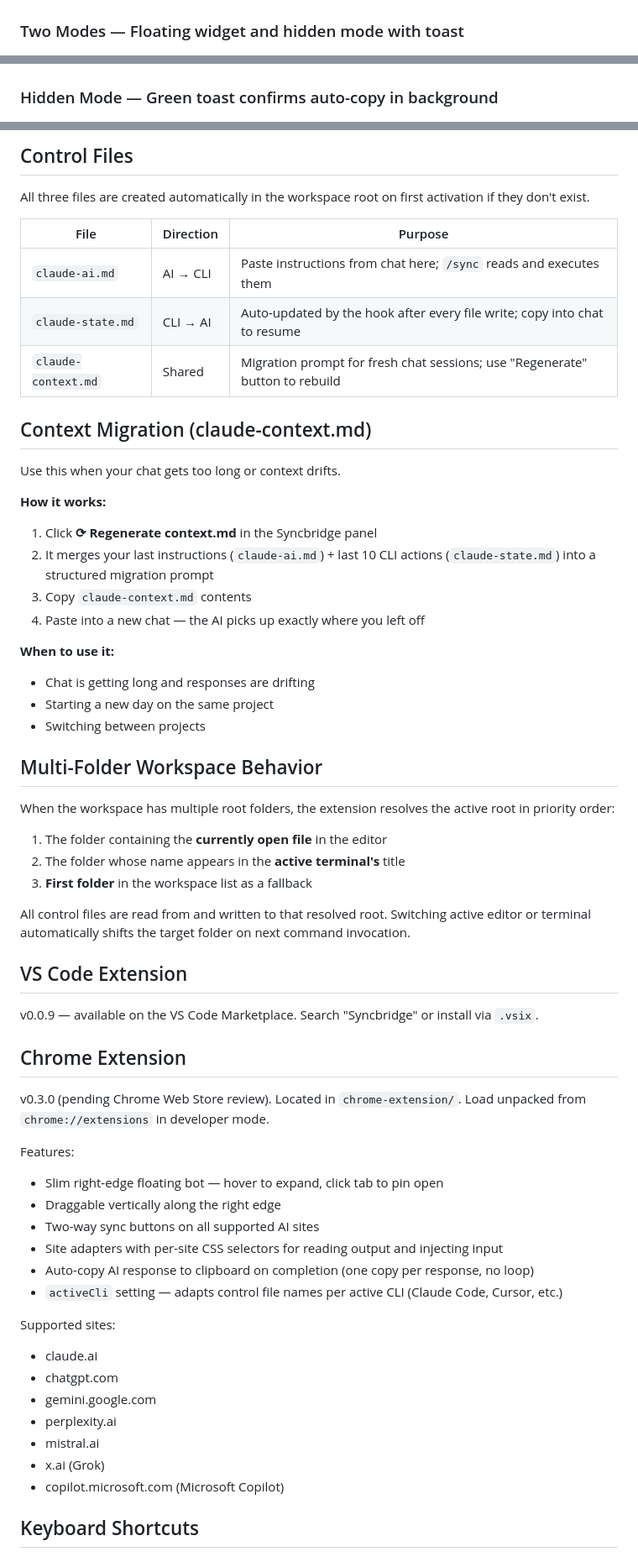
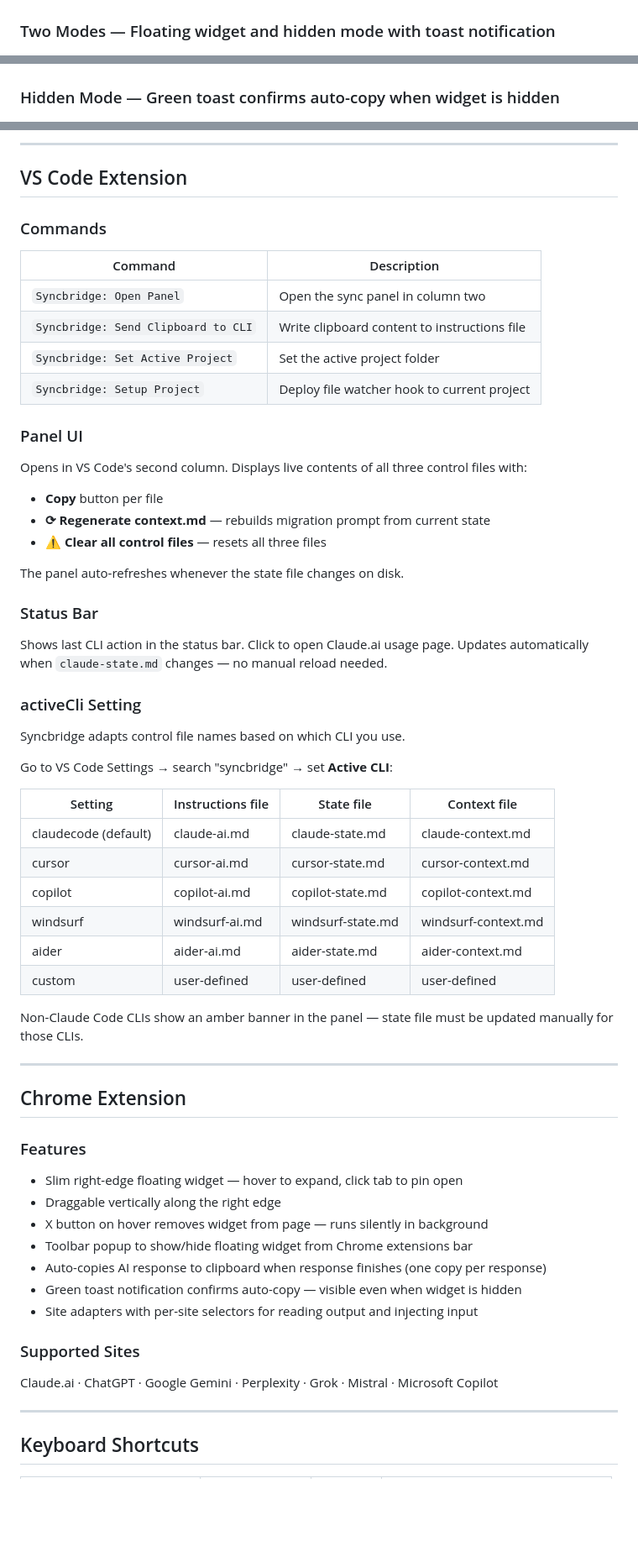
Before and after one commit to rehmansherazi/syncbridge, a Markdown page: README.md, 3 parts joined by grey strips. Shown at 84% size. GitHub-like rendering; blank space fills up the shorter version.

Commit message:
docs: complete README rewrite — Mac shortcuts, activeCli table, roadmap placeholders, restructured

```diff
--- a/README.md
+++ b/README.md
@@ -10,9 +59,9 @@ AI chat to CLI sync bridge for VS Code.
 ### The Solution — Syncbridge auto-copies AI responses
 ![The Solution](screenshots/01.png)
 
-### Two Modes — Floating widget and hidden mode with toast
+### Two Modes — Floating widget and hidden mode with toast notification
 ![Two Modes](screenshots/02.png)
 
-### Hidden Mode — Green toast confirms auto-copy in background
+### Hidden Mode — Green toast confirms auto-copy when widget is hidden
 ![Hidden Mode](screenshots/03.png)
 
@@ -110,56 +125,60 @@ cp .claude/commands/sync.md <project>/.claude/commands/
-## Control Files
-All three files are created automatically in the workspace root on first activation if they don't exist.
-
-| File | Direction | Purpose |
-|---|---|---|
-| `claude-ai.md` | AI → CLI | Paste instructions from chat here; `/sync` reads and executes them |
-| `claude-state.md` | CLI → AI | Auto-updated by the hook after every file write; copy into chat to resume |
-| `claude-context.md` | Shared | Migration prompt for fresh chat sessions; use "Regenerate" button to rebuild |
-
-## Context Migration (claude-context.md)
-Use this when your chat gets too long or context drifts.
-
-**How it works:**
-1. Click **⟳ Regenerate context.md** in the Syncbridge panel
-2. It merges your last instructions (`claude-ai.md`) + last 10 CLI actions (`claude-state.md`) into a structured migration prompt
-3. Copy `claude-context.md` contents
-4. Paste into a new chat — the AI picks up exactly where you left off
-
-**When to use it:**
-- Chat is getting long and responses are drifting
-- Starting a new day on the same project
-- Switching between projects
-
-## Multi-Folder Workspace Behavior
-When the workspace has multiple root folders, the extension resolves the active root in priority order:
-1. The folder containing the **currently open file** in the editor
-2. The folder whose name appears in the **active terminal's** title
-3. **First folder** in the workspace list as a fallback
-
-All control files are read from and written to that resolved root. Switching active editor or terminal automatically shifts the target folder on next command invocation.
+---
 
 ## VS Code Extension
-v0.0.9 — available on the VS Code Marketplace. Search "Syncbridge" or install via `.vsix`.
+
+### Commands
+| Command | Description |
+|---------|-------------|
+| `Syncbridge: Open Panel` | Open the sync panel in column two |
+| `Syncbridge: Send Clipboard to CLI` | Write clipboard content to instructions file |
+| `Syncbridge: Set Active Project` | Set the active project folder |
+| `Syncbridge: Setup Project` | Deploy file watcher hook to current project |
+
+### Panel UI
+Opens in VS Code's second column. Displays live contents of all three control files with:
+- **Copy** button per file
+- **⟳ Regenerate context.md** — rebuilds migration prompt from current state
+- **⚠ Clear all control files** — resets all three files
+
+The panel auto-refreshes whenever the state file changes on disk.
+
+### Status Bar
+Shows last CLI action in the status bar. Click to open Claude.ai usage page.
+Updates automatically when `claude-state.md` changes — no manual reload needed.
+
+### activeCli Setting
+Syncbridge adapts control file names based on which CLI you use.
+
+Go to VS Code Settings → search "syncbridge" → set **Active CLI**:
+
+| Setting | Instructions file | State file | Context file |
+|---------|------------------|------------|--------------|
+| claudecode (default) | claude-ai.md | claude-state.md | claude-context.md |
+| cursor | cursor-ai.md | cursor-state.md | cursor-context.md |
+| copilot | copilot-ai.md | copilot-state.md | copilot-context.md |
+| windsurf | windsurf-ai.md | windsurf-state.md | windsurf-context.md |
+| aider | aider-ai.md | aider-state.md | aider-context.md |
+| custom | user-defined | user-defined | user-defined |
+
+Non-Claude Code CLIs show an amber banner in the panel — state file must be updated manually for those CLIs.
+
+---
 
 ## Chrome Extension
-v0.3.0 (pending Chrome Web Store review). Located in `chrome-extension/`. Load unpacked from `chrome://extensions` in developer mode.
 
-Features:
-- Slim right-edge floating bot — hover to expand, click tab to pin open
+### Features
+- Slim right-edge floating widget — hover to expand, click tab to pin open
 - Draggable vertically along the right edge
-- Two-way sync buttons on all supported AI sites
-- Site adapters with per-site CSS selectors for reading output and injecting input
-- Auto-copy AI response to clipboard on completion (one copy per response, no loop)
-- `activeCli` setting — adapts control file names per active CLI (Claude Code, Cursor, etc.)
+- X button on hover removes widget from page — runs silently in background
+- Toolbar popup to show/hide floating widget from Chrome extensions bar
+- Auto-copies AI response to clipboard when response finishes (one copy per response)
+- Green toast notification confirms auto-copy — visible even when widget is hidden
+- Site adapters with per-site selectors for reading output and injecting input
 
-Supported sites:
-- claude.ai
-- chatgpt.com
-- gemini.google.com
-- perplexity.ai
-- mistral.ai
-- x.ai (Grok)
-- copilot.microsoft.com (Microsoft Copilot)
+### Supported Sites
+Claude.ai · ChatGPT · Google Gemini · Perplexity · Grok · Mistral · Microsoft Copilot
+
+---
 
 ## Keyboard Shortcuts
 
```
Also changed, not shown: other parts of README.md (+202 -90 lines).
